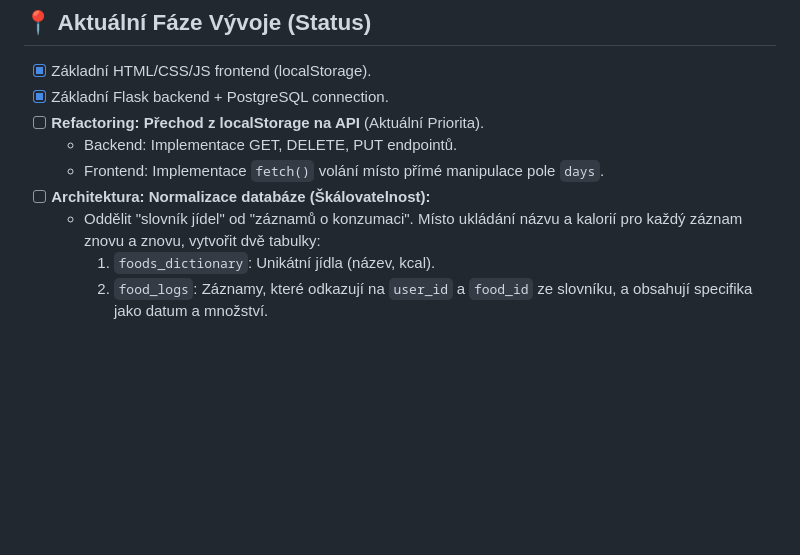
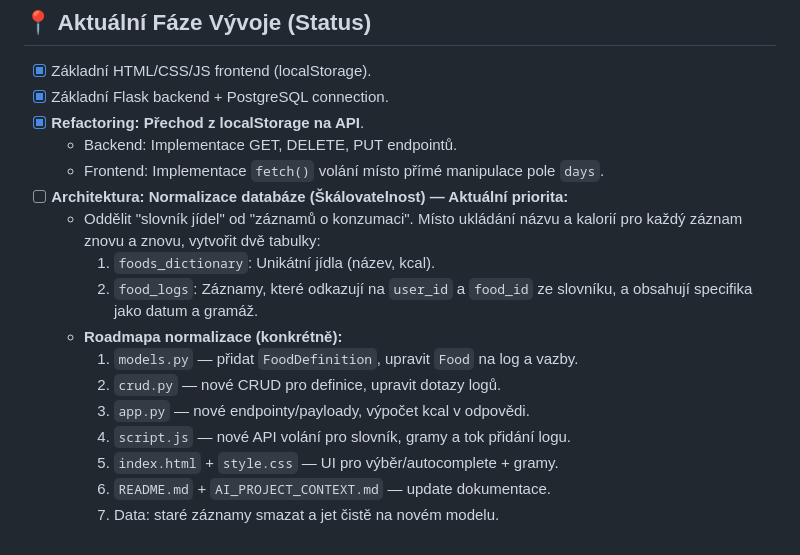
Before and after one commit to Denly11/kalorickeTabulky, a Markdown page: AI_PROJECT_CONTEXT.md, the part around the change. Drawn GitHub-style; blank space fills up the shorter version.

Commit message:
aktualizace projektu
Co-authored-by: Copilot <copilot@github.com>

```diff
--- a/AI_PROJECT_CONTEXT.md
+++ b/AI_PROJECT_CONTEXT.md
@@ -52,10 +52,18 @@ Při návrhu řešení vždy dodržuj tuto strukturu:
 
 *   [x] Základní HTML/CSS/JS frontend (localStorage).
 *   [x] Základní Flask backend + PostgreSQL connection.
-*   [ ] **Refactoring: Přechod z localStorage na API** (Aktuální Priorita).
+*   [x] **Refactoring: Přechod z localStorage na API**.
     *   Backend: Implementace GET, DELETE, PUT endpointů.
     *   Frontend: Implementace `fetch()` volání místo přímé manipulace pole `days`.
-*   [ ] **Architektura: Normalizace databáze (Škálovatelnost):**
+*   [ ] **Architektura: Normalizace databáze (Škálovatelnost) — Aktuální priorita:**
     *   Oddělit "slovník jídel" od "záznamů o konzumaci". Místo ukládání názvu a kalorií pro každý záznam znovu a znovu, vytvořit dvě tabulky:
         1.  `foods_dictionary`: Unikátní jídla (název, kcal).
-        2.  `food_logs`: Záznamy, které odkazují na `user_id` a `food_id` ze slovníku, a obsahují specifika jako datum a množství.
+        2.  `food_logs`: Záznamy, které odkazují na `user_id` a `food_id` ze slovníku, a obsahují specifika jako datum a gramáž.
+    *   **Roadmapa normalizace (konkrétně):**
+        1.  `models.py` — přidat `FoodDefinition`, upravit `Food` na log a vazby.
+        2.  `crud.py` — nové CRUD pro definice, upravit dotazy logů.
+        3.  `app.py` — nové endpointy/payloady, výpočet kcal v odpovědi.
+        4.  `script.js` — nové API volání pro slovník, gramy a tok přidání logu.
+        5.  `index.html` + `style.css` — UI pro výběr/autocomplete + gramy.
+        6.  `README.md` + `AI_PROJECT_CONTEXT.md` — update dokumentace.
+        7.  Data: staré záznamy smazat a jet čistě na novém modelu.
```
